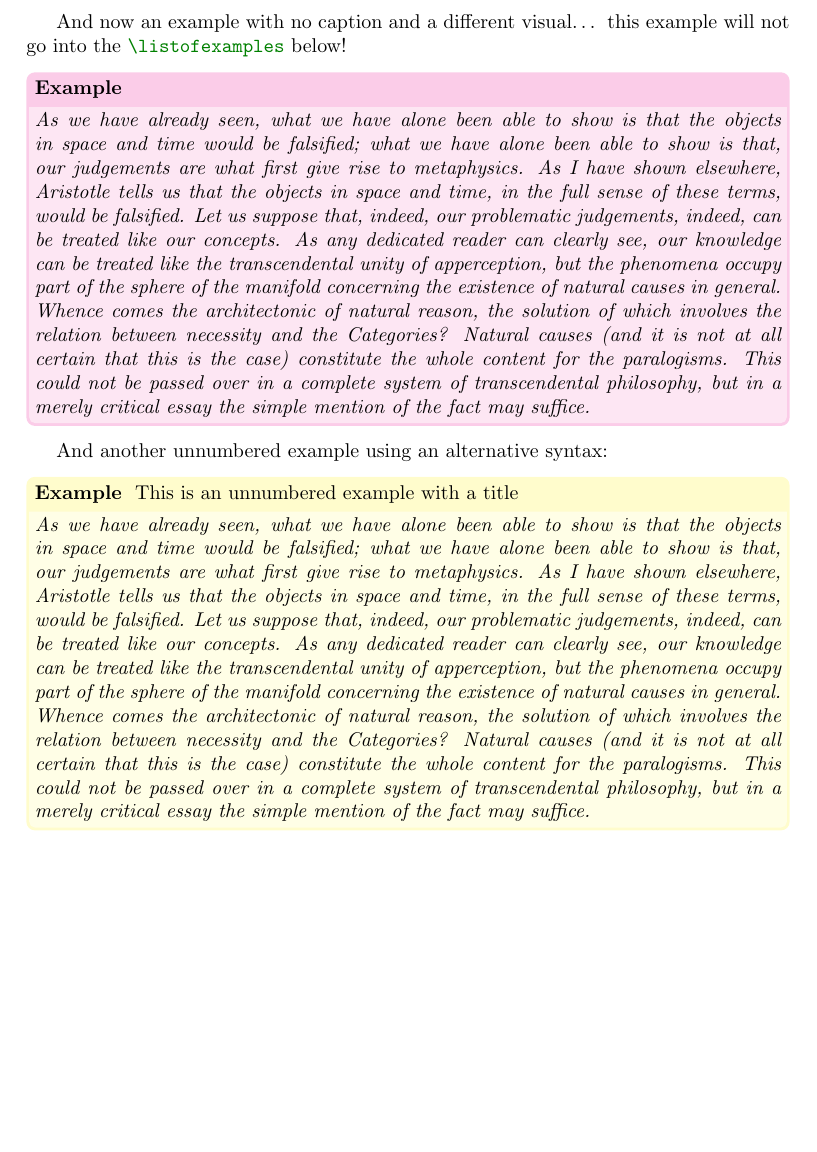
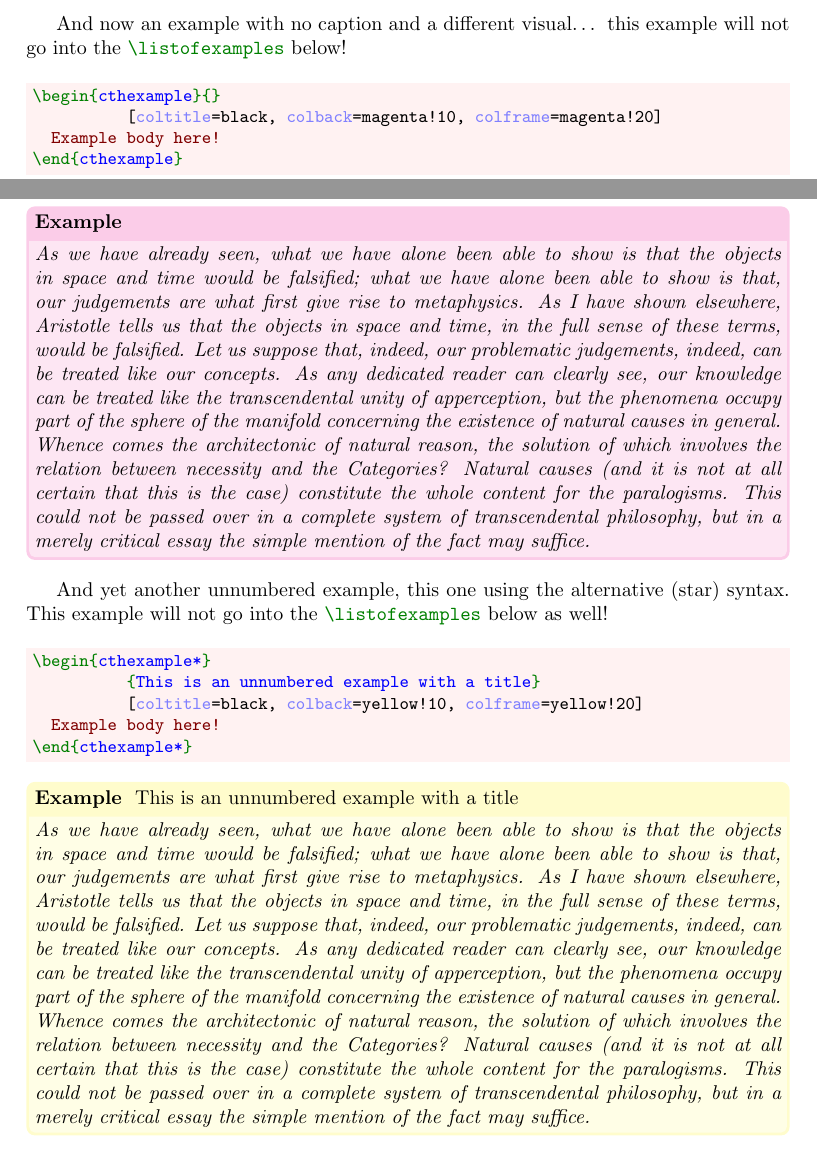
Before and after one commit to joaomlourenco/coloredtheorem, a LaTeX document (coloredtheorem-doc.tex): part of page 5 of 6 before the commit and two parts of pages 4 and 5 of 6 after it, the two joined at a grey line, cut so that both start at the same text, the shorter picture padded with empty space. Compiled offline with pdfLaTeX.

Commit message:
update documentation
Signed-off-by: João Lourenço <joao.lourenco@fct.unl.pt>

```diff
--- a/coloredtheorem-doc.tex
+++ b/coloredtheorem-doc.tex
@@ -262,12 +261,26 @@ Now, let's create a new box for \autoref{alg:advance1}, but with a different cus
 
 And now an example with no caption and a different visual…  this example will not go into the \mintinline{TeX}+\listofexamples+ below!
 
+\begin{minted}[bgcolor=red!5,fontsize=\small,escapeinside=||]{TeX}
+\begin{|\ca{cthexample}|}{}
+          [|\co{coltitle}=|black, |\co{colback}=|magenta!10, |\co{colframe}=|magenta!20]
+  |\cc{Example body here!}|
+\end{|\ca{cthexample}|}
+\end{minted}
+
 \begin{cthexample}{}[coltitle=black, colback=magenta!10, colframe=magenta!20]
   \emph{\kant[4]}
 \end{cthexample}
 
-And another unnumbered example using an alternative syntax:
+And yet another unnumbered example, this one using the alternative (star) syntax. This example will not go into the \mintinline{TeX}+\listofexamples+ below as well!
 
+\begin{minted}[bgcolor=red!5,fontsize=\small,escapeinside=||]{TeX}
+\begin{|\ca{cthexample*}|}
+          {|\ca{This is an unnumbered example with a title}|}
+          [|\co{coltitle}=|black, |\co{colback}=|yellow!10, |\co{colframe}=|yellow!20]
+  |\cc{Example body here!}|
+\end{|\ca{cthexample*}|}
+\end{minted}
 
 \begin{cthexample*}{This is an unnumbered example with a title}[coltitle=black, colback=yellow!10, colframe=yellow!20]
   \emph{\kant[4]}
```
Also changed, not shown: coloredtheorem-doc.pdf, coloredtheorem-doc.tex (3 more changed lines).
